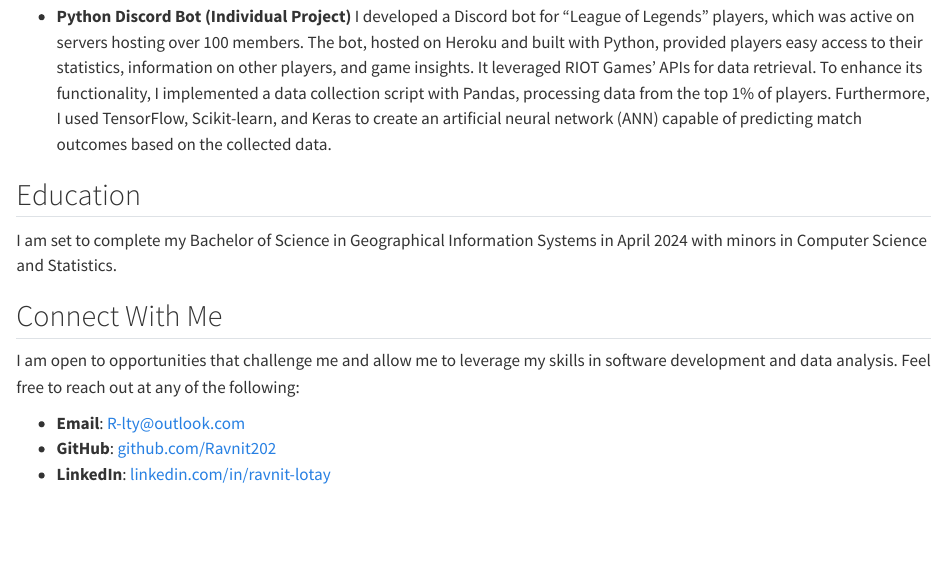
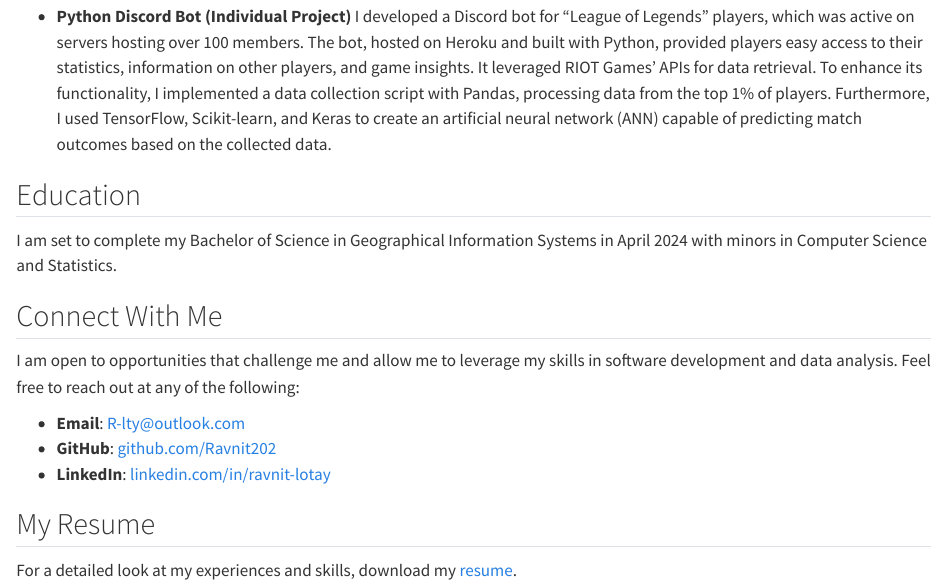
Before and after one commit to Ravnit202/PersonalWebsite, a Quarto document (index.qmd): the page in a window 1100 px wide, from 1030 px down. Rendered offline with R 4.5, knitr and Pandoc in place of Quarto, with nearby package versions.

Commit message:
Fix Resume

```diff
--- a/index.qmd
+++ b/index.qmd
@@ -43,3 +43,7 @@ I am open to opportunities that challenge me and allow me to leverage my skills
 -   **Email**: [R-lty\@outlook.com](mailto:R-lty@outlook.com)
 -   **GitHub**: [github.com/Ravnit202](https://github.com/Ravnit202)
 -   **LinkedIn**: [linkedin.com/in/ravnit-lotay](https://linkedin.com/in/ravnit-lotay)
+
+## My Resume
+
+For a detailed look at my experiences and skills, download my [resume](./assets/Ravnit_Lotay_Resume.pdf).
```
Also changed, not shown: assets/Ravnit Lotay Resume.pdf (added), docs/search.json, 2 other files.
